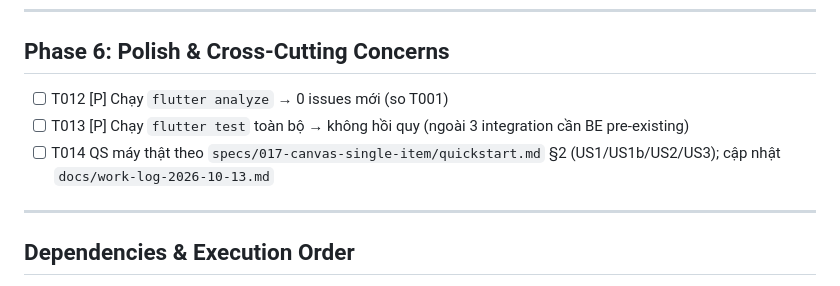
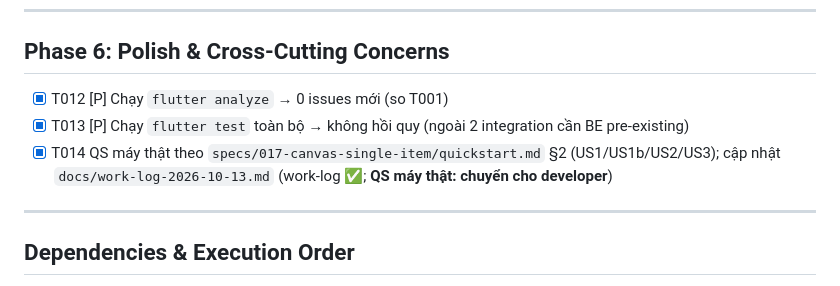
Before and after one commit to hycat-team/smart-wardrobe-mobile, a Markdown page: specs/017-canvas-single-item/tasks.md, the part around the change. Drawn GitHub-style.

```diff
--- a/specs/017-canvas-single-item/tasks.md
+++ b/specs/017-canvas-single-item/tasks.md
@@ -98,9 +98,9 @@ description: "Task list — Canvas một món mỗi loại + sửa áo khoác đ
 
 ## Phase 6: Polish & Cross-Cutting Concerns
 
-- [ ] T012 [P] Chạy `flutter analyze` → 0 issues mới (so T001)
-- [ ] T013 [P] Chạy `flutter test` toàn bộ → không hồi quy (ngoài 3 integration cần BE pre-existing)
-- [ ] T014 QS máy thật theo `specs/017-canvas-single-item/quickstart.md` §2 (US1/US1b/US2/US3); cập nhật `docs/work-log-2026-10-13.md`
+- [X] T012 [P] Chạy `flutter analyze` → 0 issues mới (so T001)
+- [X] T013 [P] Chạy `flutter test` toàn bộ → không hồi quy (ngoài 2 integration cần BE pre-existing)
+- [X] T014 QS máy thật theo `specs/017-canvas-single-item/quickstart.md` §2 (US1/US1b/US2/US3); cập nhật `docs/work-log-2026-10-13.md` (work-log ✅; **QS máy thật: chuyển cho developer**)
 
 ---
 
```
Also changed, not shown: docs/work-log-2026-10-13.md (+28 -0 lines).
